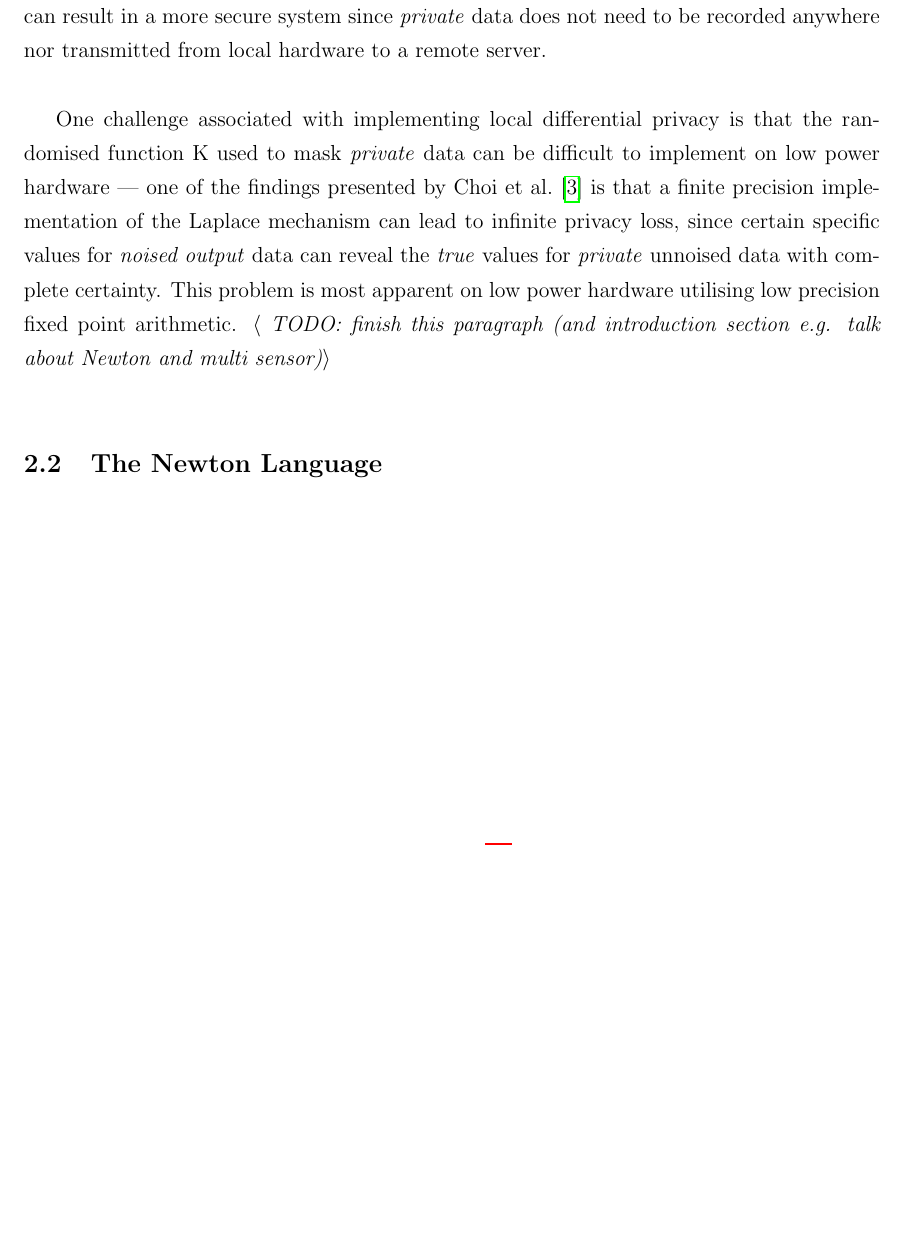
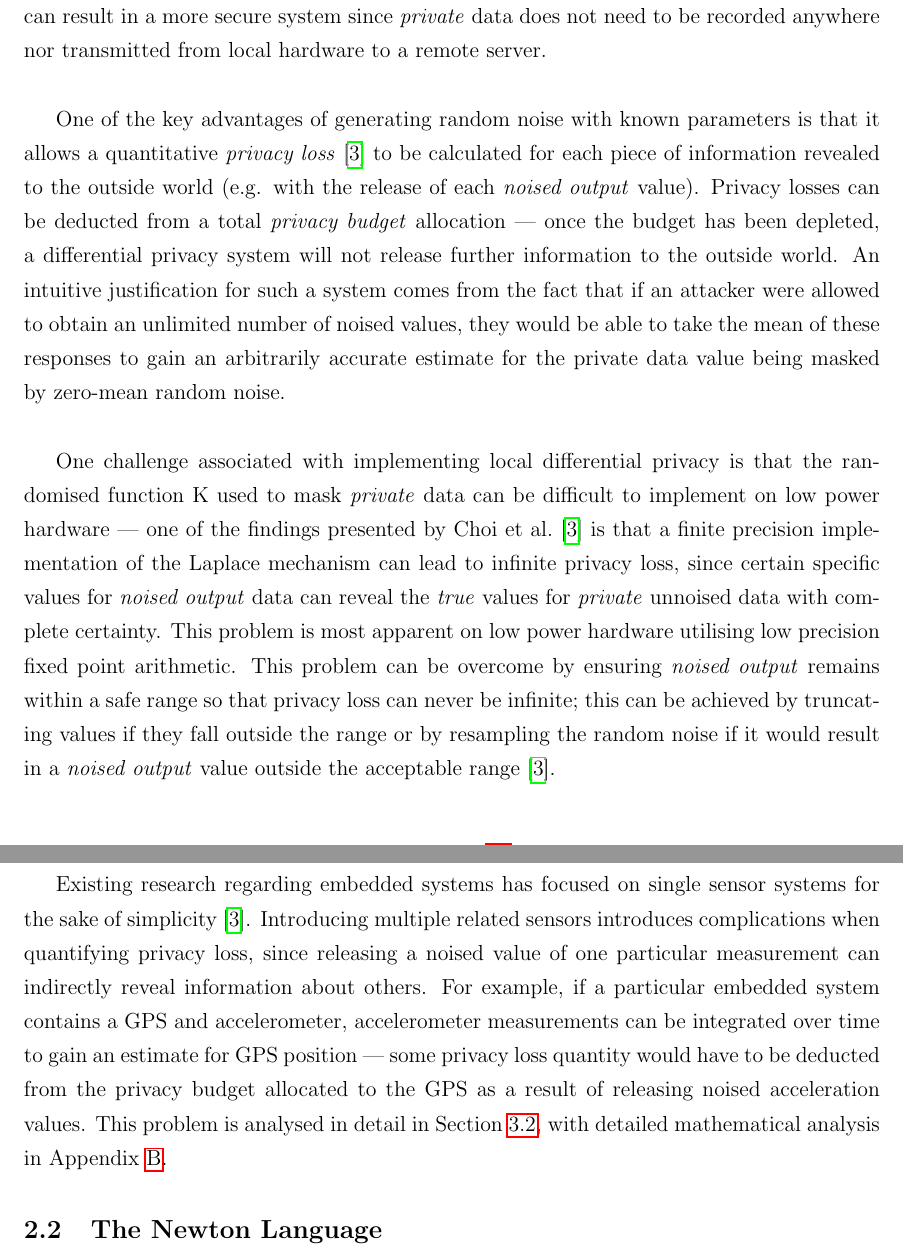
Before and after one commit to Gregox273/IIB-Project-Final-Report, a LaTeX document (latex/main.tex): part of page 7 of 29 before the commit and two parts of pages 7 and 8 of 30 after it, the two joined at a grey line, cut so that both start at the same text, the shorter picture padded with empty space. Compiled offline with pdfLaTeX.

Commit message:
More work on introduction and background

```diff
--- a/latex/main.tex
+++ b/latex/main.tex
@@ -124,7 +124,11 @@ This project investigates the idea of using the Newton~\cite{Newton} physics des
 
     Within the context of embedded electronic systems, recent work (for example, this project builds heavily on the work of Choi et al.~\cite{Choi2018GuaranteeingLD}) has investigated the implementation of differential privacy techniques on low power hardware such as the processors found in smartphones and Internet-of-Things devices. In contrast to the conventional differential privacy model, where a trusted database stores \textit{private} data collected from local hardware, a local differential privacy architecture involves \textit{private} data being masked at the source (e.g. an embedded sensor system) before being sent to an untrusted database~\cite{Kairouz:2014}. This local approach can result in a more secure system since \textit{private} data does not need to be recorded anywhere nor transmitted from local hardware to a remote server.\\
 
-    One challenge associated with implementing local differential privacy is that the randomised function K used to mask \textit{private} data can be difficult to implement on low power hardware --- one of the findings presented by Choi et al.~\cite{Choi2018GuaranteeingLD} is that a finite precision implementation of the Laplace mechanism can lead to infinite privacy loss, since certain specific values for \textit{noised output} data can reveal the \textit{true} values for \textit{private} unnoised data with complete certainty. This problem is most apparent on low power hardware utilising low precision fixed point arithmetic. \textit{$\langle$ TODO: finish this paragraph (and introduction section e.g. talk about Newton and multi sensor)$\rangle$}\\
+    One of the key advantages of generating random noise with known parameters is that it allows a quantitative \textit{privacy loss}~\cite{Choi2018GuaranteeingLD} to be calculated for each piece of information revealed to the outside world (e.g. with the release of each \textit{noised output} value). Privacy losses can be deducted from a total \textit{privacy budget} allocation --- once the budget has been depleted, a differential privacy system will not release further information to the outside world. An intuitive justification for such a system comes from the fact that if an attacker were allowed to obtain an unlimited number of noised values, they would be able to take the mean of these responses to gain an arbitrarily accurate estimate for the private data value being masked by zero-mean random noise.\\
+
+    One challenge associated with implementing local differential privacy is that the randomised function K used to mask \textit{private} data can be difficult to implement on low power hardware --- one of the findings presented by Choi et al.~\cite{Choi2018GuaranteeingLD} is that a finite precision implementation of the Laplace mechanism can lead to infinite privacy loss, since certain specific values for \textit{noised output} data can reveal the \textit{true} values for \textit{private} unnoised data with complete certainty. This problem is most apparent on low power hardware utilising low precision fixed point arithmetic. This problem can be overcome by ensuring \textit{noised output} remains within a safe range so that privacy loss can never be infinite; this can be achieved by truncating values if they fall outside the range or by resampling the random noise if it would result in a \textit{noised output} value outside the acceptable range~\cite{Choi2018GuaranteeingLD}.\\
+
+    Existing research regarding embedded systems has focused on single sensor systems for the sake of simplicity~\cite{Choi2018GuaranteeingLD}. Introducing multiple related sensors introduces complications when quantifying privacy loss, since releasing a noised value of one particular measurement can indirectly reveal information about others. For example, if a particular embedded system contains a GPS and accelerometer, accelerometer measurements can be integrated over time to gain an estimate for GPS position --- some privacy loss quantity would have to be deducted from the privacy budget allocated to the GPS as a result of releasing noised acceleration values. This problem is analysed in detail in Section \ref{multi_sensor_differential_privacy_loss_section}, with detailed mathematical analysis in Appendix \ref{appendix:diff_priv_loss}.
 
   \subsection{The Newton Language}
 
```
Also changed, not shown: latex/main.tex (2 more changed lines).
